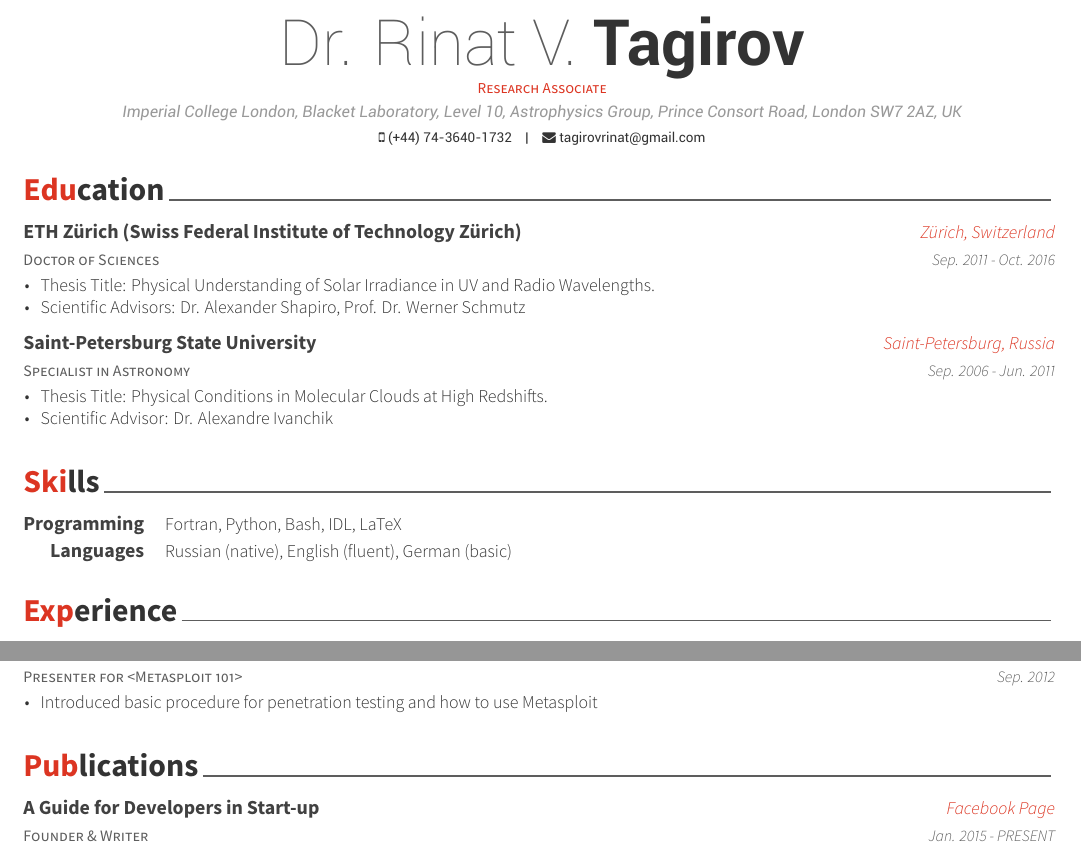
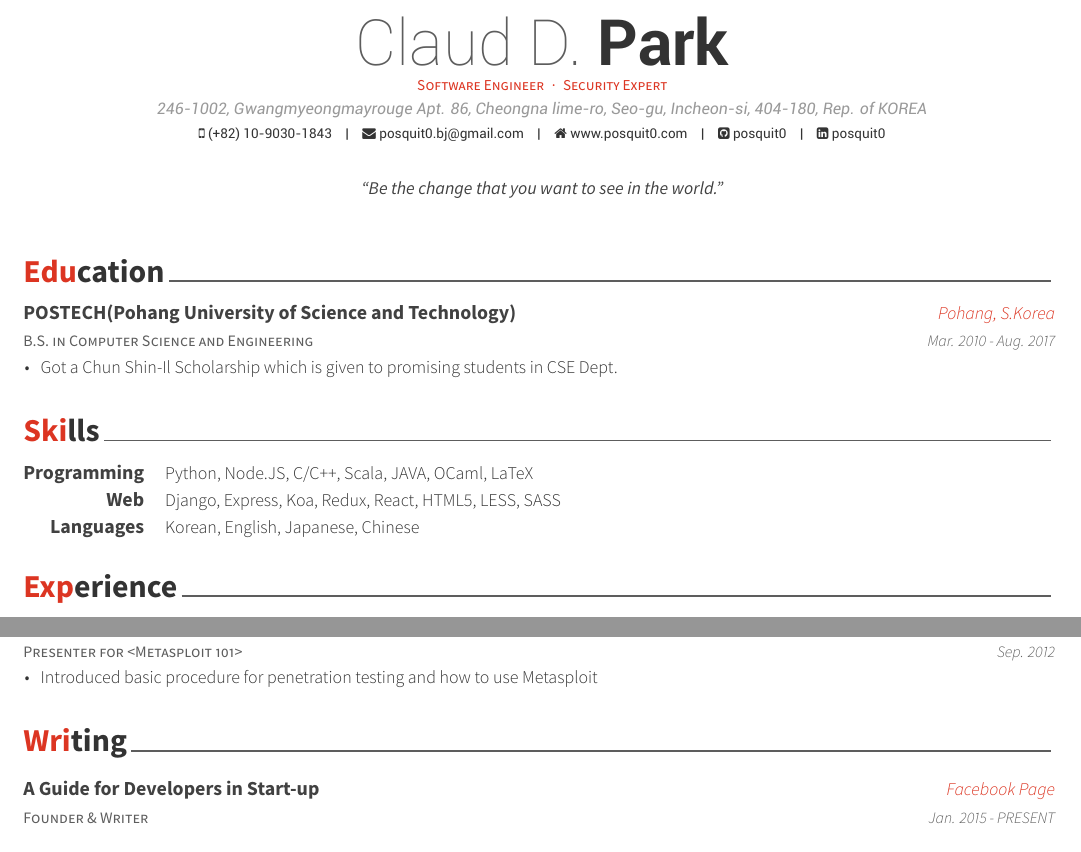
Before and after one commit to rtagirov/cv, a LaTeX CV (examples/cv.tex, which reads examples/cv/education.tex, examples/cv/skills.tex): two parts of pages 1 and 3 of 3, joined at a grey line, cut at the place of the change. The pictures show the PDF file examples/cv.pdf that the author committed with the source.

Commit message:
got back to square one for master branch, i.e as it is given originally

```diff
--- a/examples/cv.tex
+++ b/examples/cv.tex
@@ -53,16 +53,15 @@
 %-------------------------------------------------------------------------------
 % Available options: circle|rectangle,edge/noedge,left/right
 % \photo{./examples/profile.png}
-\name{Dr. Rinat V.}{Tagirov}
-%\position{Software Engineer{\enskip\cdotp\enskip}Security Expert}
-\position{Research Associate}
-\address{Imperial College London, Blacket Laboratory, Level 10, Astrophysics Group, Prince Consort Road, London SW7 2AZ, UK}
+\name{Claud D.}{Park}
+\position{Software Engineer{\enskip\cdotp\enskip}Security Expert}
+\address{246-1002, Gwangmyeongmayrouge Apt. 86, Cheongna lime-ro, Seo-gu, Incheon-si, 404-180, Rep. of KOREA}
 
-\mobile{(+44) 74-3640-1732}
-\email{tagirovrinat@gmail.com}
-%\homepage{www.posquit0.com}
-%\github{posquit0}
-%\linkedin{posquit0}
+\mobile{(+82) 10-9030-1843}
+\email{posquit0.bj@gmail.com}
+\homepage{www.posquit0.com}
+\github{posquit0}
+\linkedin{posquit0}
 % \gitlab{gitlab-id}
 % \stackoverflow{SO-id}{SO-name}
 % \twitter{@twit}
@@ -70,7 +69,7 @@
 % \reddit{reddit-id}
 % \extrainfo{extra informations}
 
-%\quote{``What goes around comes around."}
+\quote{``Be the change that you want to see in the world."}
 
 
 %-------------------------------------------------------------------------------
@@ -84,7 +83,7 @@
 % Leave any of these blank if they are not needed
 \makecvfooter
   {\today}
-  {Dr. Rinat V. Tagirov~~~·~~~Curriculum Vitae}
+  {Claud D. Park~~~·~~~Curriculum Vitae}
   {\thepage}
 
 
--- a/examples/cv/education.tex
+++ b/examples/cv/education.tex
@@ -11,26 +11,13 @@
 
 %---------------------------------------------------------
   \cventry
-    {Doctor of Sciences} % Degree
-    {ETH Z{\"u}rich (Swiss Federal Institute of Technology Z{\"u}rich)} % Institution
-    {Z{\"u}rich, Switzerland} % Location
-    {Sep. 2011 - Oct. 2016} % Date(s)
+    {B.S. in Computer Science and Engineering} % Degree
+    {POSTECH(Pohang University of Science and Technology)} % Institution
+    {Pohang, S.Korea} % Location
+    {Mar. 2010 - Aug. 2017} % Date(s)
     {
       \begin{cvitems} % Description(s) bullet points
-        \item {Thesis Title: Physical Understanding of Solar Irradiance in UV and Radio Wavelengths.}
-        \item {Scientific Advisors: Dr. Alexander Shapiro, Prof. Dr. Werner Schmutz}
-      \end{cvitems}
-    }
-
-  \cventry
-    {Specialist in Astronomy} % Degree
-    {Saint-Petersburg State University} % Institution
-    {Saint-Petersburg, Russia} % Location
-    {Sep. 2006 - Jun. 2011} % Date(s)
-    {
-      \begin{cvitems} % Description(s) bullet points
-        \item {Thesis Title: Physical Conditions in Molecular Clouds at High Redshifts.}
-        \item {Scientific Advisor: Dr. Alexandre Ivanchik}
+        \item {Got a Chun Shin-Il Scholarship which is given to promising students in CSE Dept.}
       \end{cvitems}
     }
 
--- a/examples/cv/skills.tex
+++ b/examples/cv/skills.tex
@@ -12,17 +12,17 @@
 %---------------------------------------------------------
   \cvskill
     {Programming} % Category
-    {Fortran, Python, Bash, IDL, LaTeX} % Skills
+    {Python, Node.JS, C/C++, Scala, JAVA, OCaml, LaTeX} % Skills
 
 %---------------------------------------------------------
-%  \cvskill
-%    {Web} % Category
-%    {Django, Express, Koa, Redux, React, HTML5, LESS, SASS} % Skills
+  \cvskill
+    {Web} % Category
+    {Django, Express, Koa, Redux, React, HTML5, LESS, SASS} % Skills
 
 %---------------------------------------------------------
   \cvskill
     {Languages} % Category
-    {Russian (native), English (fluent), German (basic)} % Skills
+    {Korean, English, Japanese, Chinese} % Skills
 
 %---------------------------------------------------------
 \end{cvskills}
```
Also changed, not shown: examples/cv/writing.tex (+1 -1 lines), examples/resume.tex (+1 -1 lines), examples/cv.pdf, examples/cv_orig.pdf (deleted).
